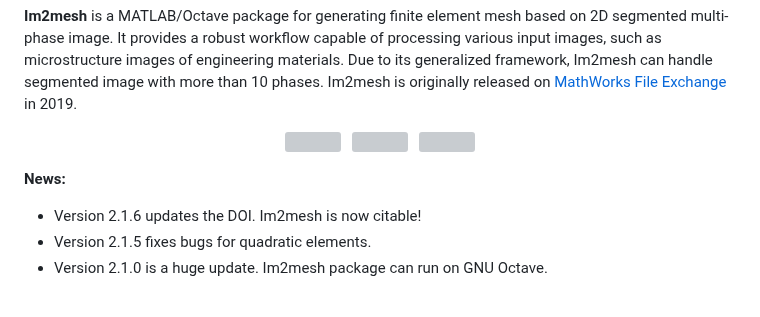
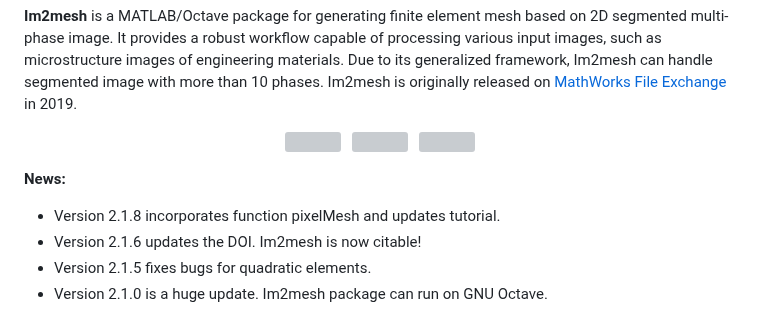
Before and after one commit to Dreamown/im2mesh_matlab, a Markdown page: README.md, the part around the change. Drawn GitHub-style; grey boxes are pictures that could not be loaded.

```diff
--- a/README.md
+++ b/README.md
@@ -13,6 +13,7 @@
 
 **News:**
 
+- Version 2.1.8 incorporates function pixelMesh and updates tutorial.
 - Version 2.1.6 updates the DOI. Im2mesh is now citable!
 - Version 2.1.5 fixes bugs for quadratic elements.
 - Version 2.1.0 is a huge update. Im2mesh package can run on GNU Octave.
```
